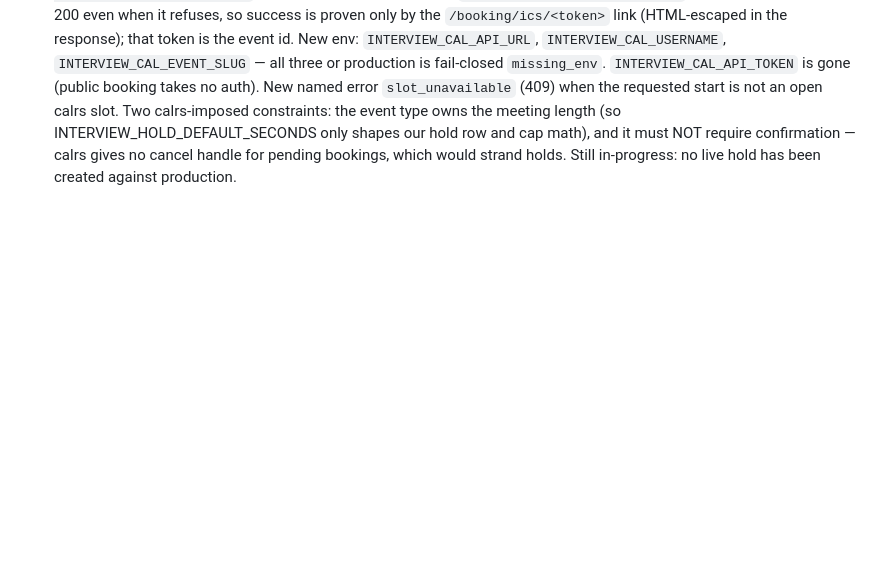
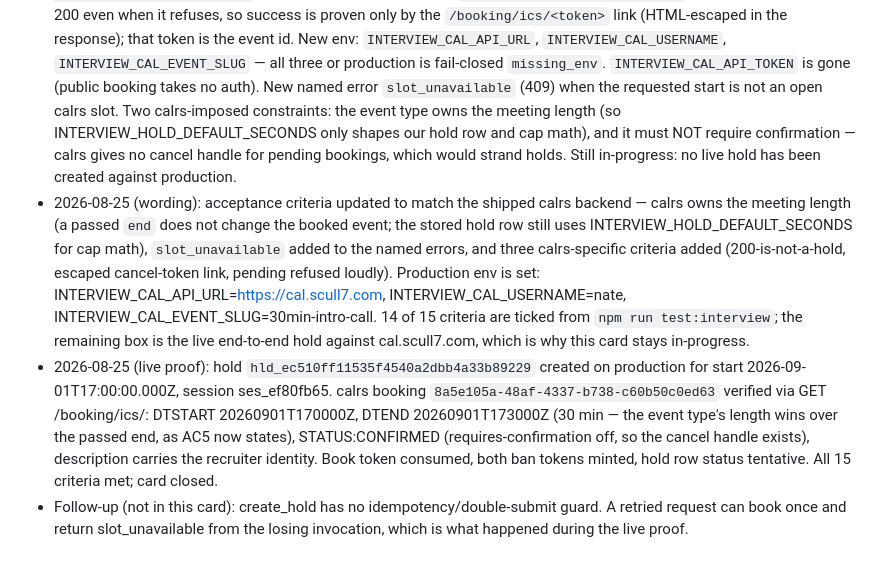
Before and after one commit to scull7/scull7.com, a Markdown page: .pinto/tasks/T-19.md, the part around one of its changes. Rendered like a GitHub page; blank space fills up the shorter version.

```diff
--- a/.pinto/tasks/T-19.md
+++ b/.pinto/tasks/T-19.md
@@ -51,3 +54,6 @@ T-18
 - Tests: `npm run test:interview`.
 - 2026-08-24: the calendar action is a port (`interview_calendar.ml`), not GCal. Google OAuth / service-account code and `GOOGLE_*` env are removed. Production booking backend is cal.rs (Rust, Vultr, behind nate-bastion) — its API does not exist yet, so wiring is a later card. Until then production `create_tentative` is fail-closed: `missing_env:INTERVIEW_CAL_API_URL` when unset, `cal_api_not_wired` when set; no Turso hold row, book token stays usable. `INTERVIEW_CAL_API_TOKEN` is read but unused. Live hold on production remains open, so this card stays in-progress.
 - 2026-08-25: calendar port is wired to the real backend — **calrs** at https://cal.scull7.com on `nate-cal-1`. calrs has no REST API (upstream roadmap item, unchecked), so `interview_calrs.ml` speaks its public booking form: `POST /u/{username}/{slug}/book` with double-submit CSRF, and `POST /booking/cancel/{token}` to release. calrs answers 200 even when it refuses, so success is proven only by the `/booking/ics/<token>` link (HTML-escaped in the response); that token is the event id. New env: `INTERVIEW_CAL_API_URL`, `INTERVIEW_CAL_USERNAME`, `INTERVIEW_CAL_EVENT_SLUG` — all three or production is fail-closed `missing_env`. `INTERVIEW_CAL_API_TOKEN` is gone (public booking takes no auth). New named error `slot_unavailable` (409) when the requested start is not an open calrs slot. Two calrs-imposed constraints: the event type owns the meeting length (so INTERVIEW_HOLD_DEFAULT_SECONDS only shapes our hold row and cap math), and it must NOT require confirmation — calrs gives no cancel handle for pending bookings, which would strand holds. Still in-progress: no live hold has been created against production.
+- 2026-08-25 (wording): acceptance criteria updated to match the shipped calrs backend — calrs owns the meeting length (a passed `end` does not change the booked event; the stored hold row still uses INTERVIEW_HOLD_DEFAULT_SECONDS for cap math), `slot_unavailable` added to the named errors, and three calrs-specific criteria added (200-is-not-a-hold, escaped cancel-token link, pending refused loudly). Production env is set: INTERVIEW_CAL_API_URL=https://cal.scull7.com, INTERVIEW_CAL_USERNAME=nate, INTERVIEW_CAL_EVENT_SLUG=30min-intro-call. 14 of 15 criteria are ticked from `npm run test:interview`; the remaining box is the live end-to-end hold against cal.scull7.com, which is why this card stays in-progress.
+- 2026-08-25 (live proof): hold `hld_ec510ff11535f4540a2dbb4a33b89229` created on production for start 2026-09-01T17:00:00.000Z, session ses_ef80fb65. calrs booking `8a5e105a-48af-4337-b738-c60b50c0ed63` verified via GET /booking/ics/: DTSTART 20260901T170000Z, DTEND 20260901T173000Z (30 min — the event type's length wins over the passed end, as AC5 now states), STATUS:CONFIRMED (requires-confirmation off, so the cancel handle exists), description carries the recruiter identity. Book token consumed, both ban tokens minted, hold row status tentative. All 15 criteria met; card closed.
+- Follow-up (not in this card): create_hold has no idempotency/double-submit guard. A retried request can book once and return slot_unavailable from the losing invocation, which is what happened during the live proof.
```
Also changed, not shown: other parts of .pinto/tasks/T-19.md (+21 -18 lines), .pinto/tasks/T-15.md (+15 -14 lines).
